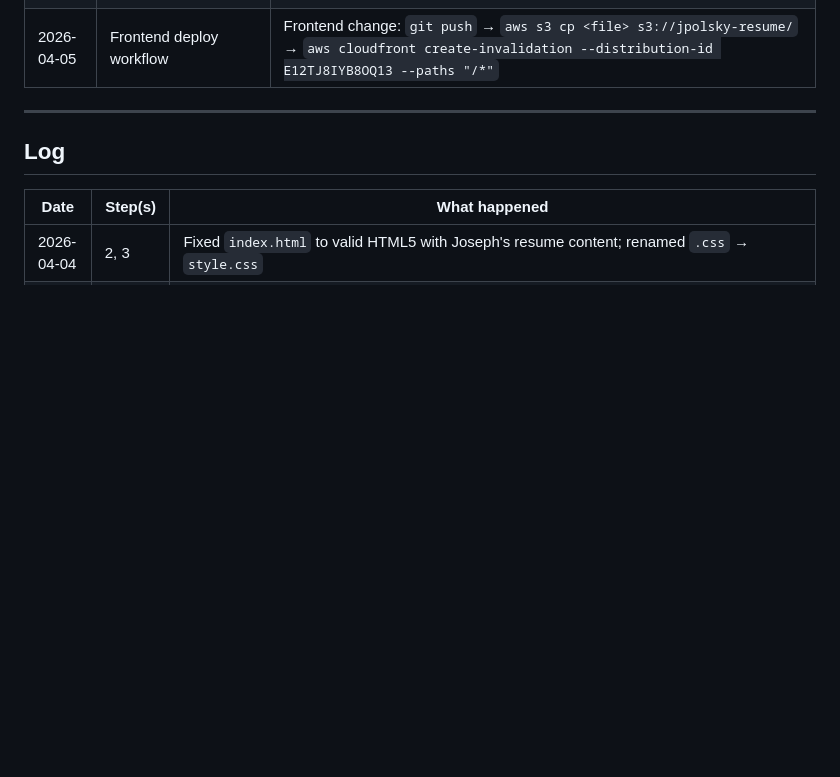
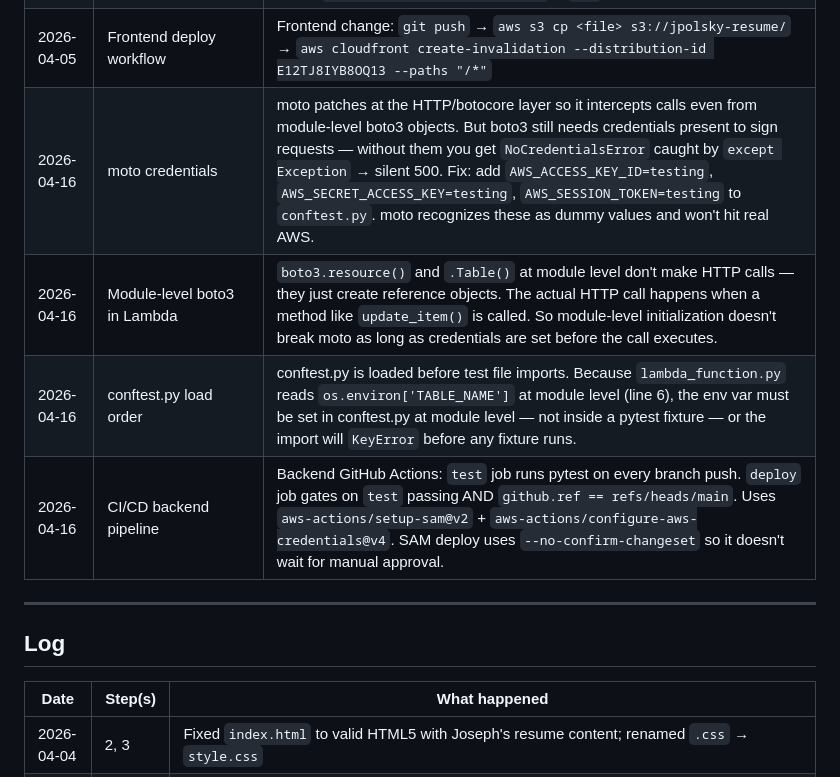
Before and after one commit to jhpolsky/ResumeSite, a Markdown page: PROGRESS.md, the part around one of its changes. Rendered like a GitHub page; blank space fills up the shorter version.

Commit message:
progress step 13-14

```diff
--- a/PROGRESS.md
+++ b/PROGRESS.md
@@ -58,6 +58,10 @@ Reference: https://cloudresumechallenge.dev/docs/the-challenge/aws/
 | 2026-04-05 | API security | Endpoint is publicly accessible — no auth, no rate limiting. Anyone can inflate the counter. Acceptable for this project. Could add AWS WAF rate limiting later. Worth mentioning in blog post. |
 | 2026-04-05 | Remaining tests | TODO: (1) call Lambda twice, assert count == 2 — verifies ADD increments not sets. (2) call Lambda with no table, assert 500 — verifies error handling. (3) assert `json.loads(response['body'])` is `int` — verifies type correctness. |
 | 2026-04-05 | Frontend deploy workflow | Frontend change: `git push` → `aws s3 cp <file> s3://jpolsky-resume/` → `aws cloudfront create-invalidation --distribution-id E12TJ8IYB8OQ13 --paths "/*"` |
+| 2026-04-16 | moto credentials | moto patches at the HTTP/botocore layer so it intercepts calls even from module-level boto3 objects. But boto3 still needs credentials present to sign requests — without them you get `NoCredentialsError` caught by `except Exception` → silent 500. Fix: add `AWS_ACCESS_KEY_ID=testing`, `AWS_SECRET_ACCESS_KEY=testing`, `AWS_SESSION_TOKEN=testing` to `conftest.py`. moto recognizes these as dummy values and won't hit real AWS. |
+| 2026-04-16 | Module-level boto3 in Lambda | `boto3.resource()` and `.Table()` at module level don't make HTTP calls — they just create reference objects. The actual HTTP call happens when a method like `update_item()` is called. So module-level initialization doesn't break moto as long as credentials are set before the call executes. |
+| 2026-04-16 | conftest.py load order | conftest.py is loaded before test file imports. Because `lambda_function.py` reads `os.environ['TABLE_NAME']` at module level (line 6), the env var must be set in conftest.py at module level — not inside a pytest fixture — or the import will `KeyError` before any fixture runs. |
+| 2026-04-16 | CI/CD backend pipeline | Backend GitHub Actions: `test` job runs pytest on every branch push. `deploy` job gates on `test` passing AND `github.ref == refs/heads/main`. Uses `aws-actions/setup-sam@v2` + `aws-actions/configure-aws-credentials@v4`. SAM deploy uses `--no-confirm-changeset` so it doesn't wait for manual approval. |
 
 ---
 
```
Also changed, not shown: other parts of PROGRESS.md (+1 -0 lines).
